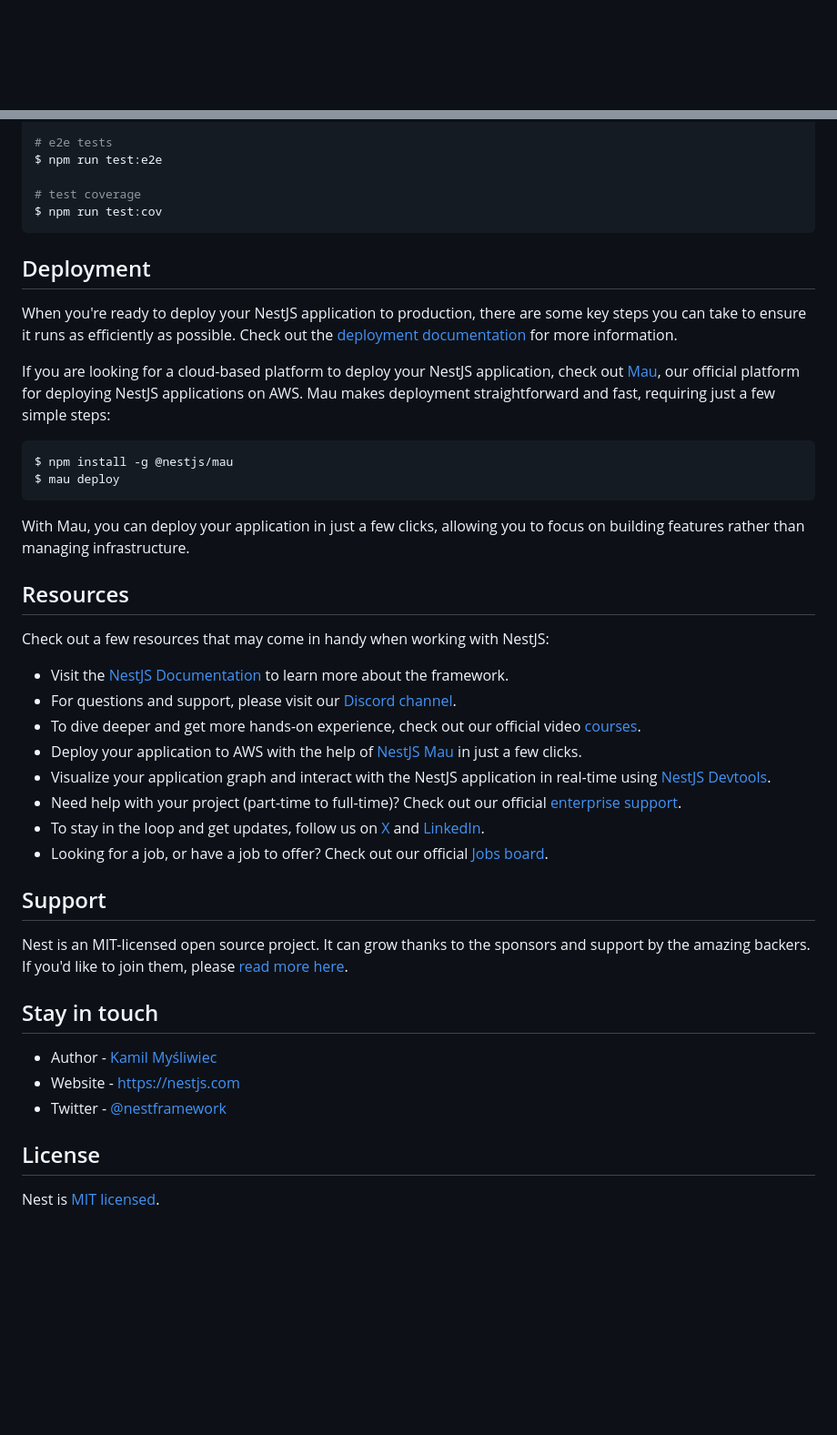
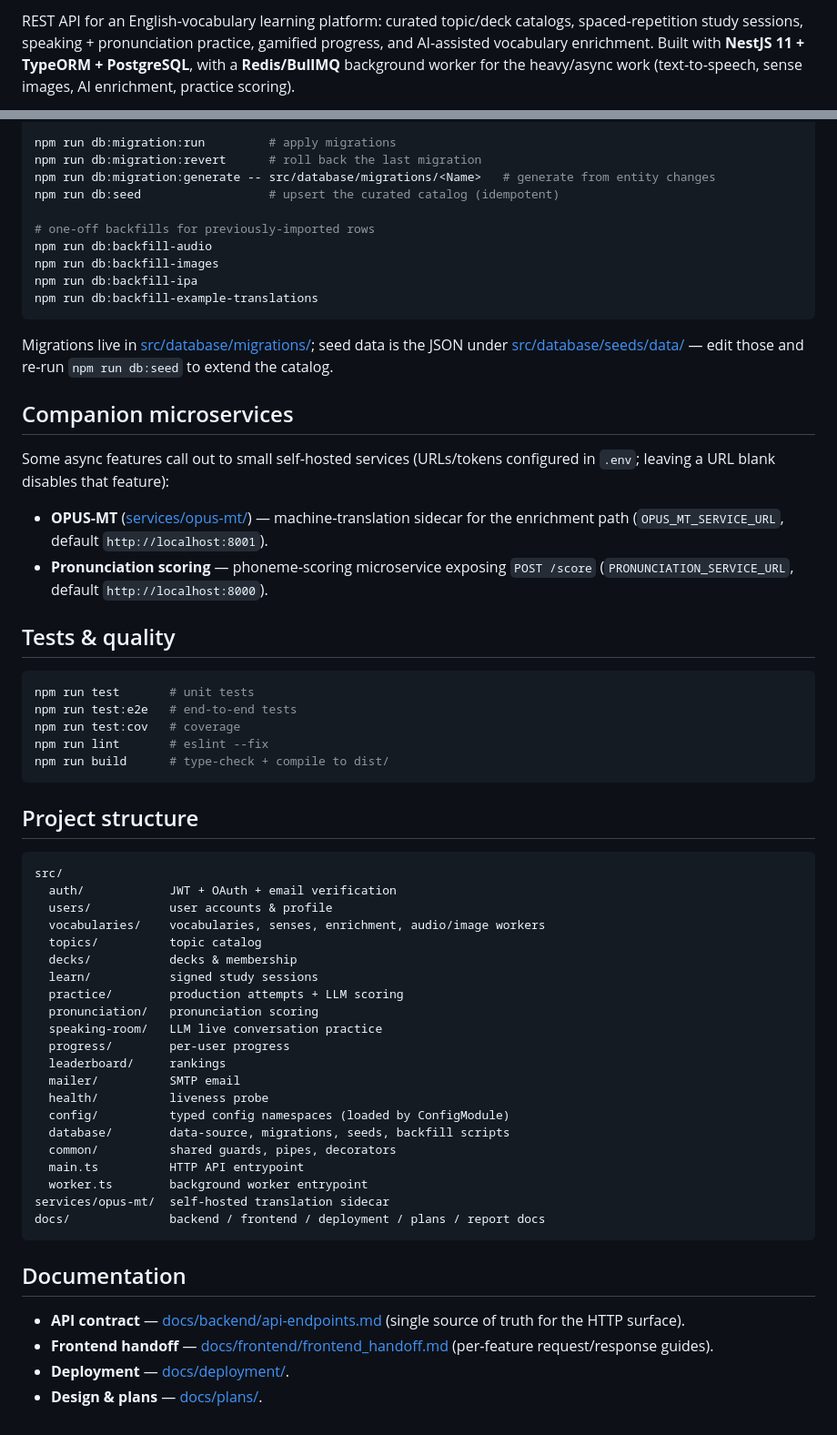
Before and after one commit to XuanVietK67/learning_vocab_backend, a Markdown page: README.md, 2 parts joined by grey strips. Shown at 91% size. GitHub-like rendering; blank space fills up the shorter version.

````diff
--- a/README.md
+++ b/README.md
@@ -4,4 +2,3 @@
 
-[circleci-image]: https://img.shields.io/circleci/build/github/nestjs/nest/master?token=abc123def456
-[circleci-url]: https://circleci.com/gh/nestjs/nest
+REST API for an English‑vocabulary learning platform: curated topic/deck catalogs, spaced‑repetition study sessions, speaking + pronunciation practice, gamified progress, and AI‑assisted vocabulary enrichment. Built with **NestJS 11 + TypeORM + PostgreSQL**, with a **Redis/BullMQ** background worker for the heavy/async work (text‑to‑speech, sense images, AI enrichment, practice scoring).
 
@@ -69,47 +84,64 @@ $ npm run test
 
-# e2e tests
-$ npm run test:e2e
+npm run db:migration:run         # apply migrations
+npm run db:migration:revert      # roll back the last migration
+npm run db:migration:generate -- src/database/migrations/<Name>   # generate from entity changes
+npm run db:seed                  # upsert the curated catalog (idempotent)
 
-# test coverage
-$ npm run test:cov
+# one-off backfills for previously-imported rows
+npm run db:backfill-audio
+npm run db:backfill-images
+npm run db:backfill-ipa
+npm run db:backfill-example-translations
 ```
 
-## Deployment
+Migrations live in [src/database/migrations/](src/database/migrations/); seed data is the JSON under [src/database/seeds/data/](src/database/seeds/data/) — edit those and re‑run `npm run db:seed` to extend the catalog.
 
-When you're ready to deploy your NestJS application to production, there are some key steps you can take to ensure it runs as efficiently as possible. Check out the [deployment documentation](https://docs.nestjs.com/deployment) for more information.
+## Companion microservices
 
-If you are looking for a cloud-based platform to deploy your NestJS application, check out [Mau](https://mau.nestjs.com), our official platform for deploying NestJS applications on AWS. Mau makes deployment straightforward and fast, requiring just a few simple steps:
+Some async features call out to small self‑hosted services (URLs/tokens configured in `.env`; leaving a URL blank disables that feature):
+
+- **OPUS‑MT** ([services/opus-mt/](services/opus-mt/)) — machine‑translation sidecar for the enrichment path (`OPUS_MT_SERVICE_URL`, default `http://localhost:8001`).
+- **Pronunciation scoring** — phoneme‑scoring microservice exposing `POST /score` (`PRONUNCIATION_SERVICE_URL`, default `http://localhost:8000`).
+
+## Tests & quality
 
 ```bash
-$ npm install -g @nestjs/mau
-$ mau deploy
+npm run test       # unit tests
+npm run test:e2e   # end-to-end tests
+npm run test:cov   # coverage
+npm run lint       # eslint --fix
+npm run build      # type-check + compile to dist/
 ```
 
-With Mau, you can deploy your application in just a few clicks, allowing you to focus on building features rather than managing infrastructure.
+## Project structure
 
-## Resources
+```
+src/
+  auth/            JWT + OAuth + email verification
+  users/           user accounts & profile
+  vocabularies/    vocabularies, senses, enrichment, audio/image workers
+  topics/          topic catalog
+  decks/           decks & membership
+  learn/           signed study sessions
+  practice/        production attempts + LLM scoring
+  pronunciation/   pronunciation scoring
+  speaking-room/   LLM live conversation practice
+  progress/        per-user progress
+  leaderboard/     rankings
+  mailer/          SMTP email
+  health/          liveness probe
+  config/          typed config namespaces (loaded by ConfigModule)
+  database/        data-source, migrations, seeds, backfill scripts
+  common/          shared guards, pipes, decorators
+  main.ts          HTTP API entrypoint
+  worker.ts        background worker entrypoint
+services/opus-mt/  self-hosted translation sidecar
+docs/              backend / frontend / deployment / plans / report docs
+```
 
-Check out a few resources that may come in handy when working with NestJS:
+## Documentation
 
-- Visit the [NestJS Documentation](https://docs.nestjs.com) to learn more about the framework.
-- For questions and support, please visit our [Discord channel](https://discord.gg/G7Qnnhy).
-- To dive deeper and get more hands-on experience, check out our official video [courses](https://courses.nestjs.com/).
-- Deploy your application to AWS with the help of [NestJS Mau](https://mau.nestjs.com) in just a few clicks.
-- Visualize your application graph and interact with the NestJS application in real-time using [NestJS Devtools](https://devtools.nestjs.com).
-- Need help with your project (part-time to full-time)? Check out our official [enterprise support](https://enterprise.nestjs.com).
-- To stay in the loop and get updates, follow us on [X](https://x.com/nestframework) and [LinkedIn](https://linkedin.com/company/nestjs).
-- Looking for a job, or have a job to offer? Check out our official [Jobs board](https://jobs.nestjs.com).
-
-## Support
-
-Nest is an MIT-licensed open source project. It can grow thanks to the sponsors and support by the amazing backers. If you'd like to join them, please [read more here](https://docs.nestjs.com/support).
-
-## Stay in touch
-
-- Author - [Kamil Myśliwiec](https://twitter.com/kammysliwiec)
-- Website - [https://nestjs.com](https://nestjs.com/)
-- Twitter - [@nestframework](https://twitter.com/nestframework)
-
-## License
-
-Nest is [MIT licensed](https://github.com/nestjs/nest/blob/master/LICENSE).
+- **API contract** — [docs/backend/api-endpoints.md](docs/backend/api-endpoints.md) (single source of truth for the HTTP surface).
+- **Frontend handoff** — [docs/frontend/frontend_handoff.md](docs/frontend/frontend_handoff.md) (per‑feature request/response guides).
+- **Deployment** — [docs/deployment/](docs/deployment/).
+- **Design & plans** — [docs/plans/](docs/plans/).
````
Also changed, not shown: other parts of README.md (+62 -46 lines).
